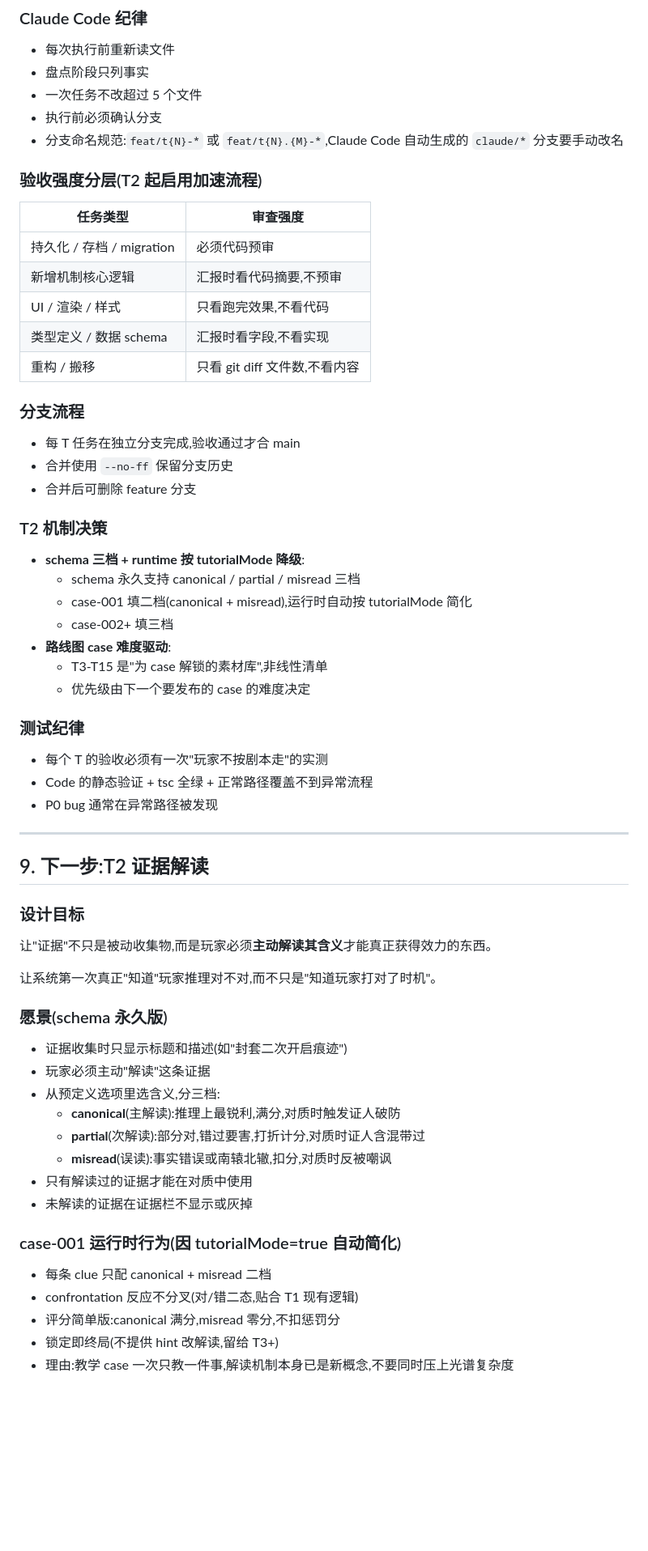
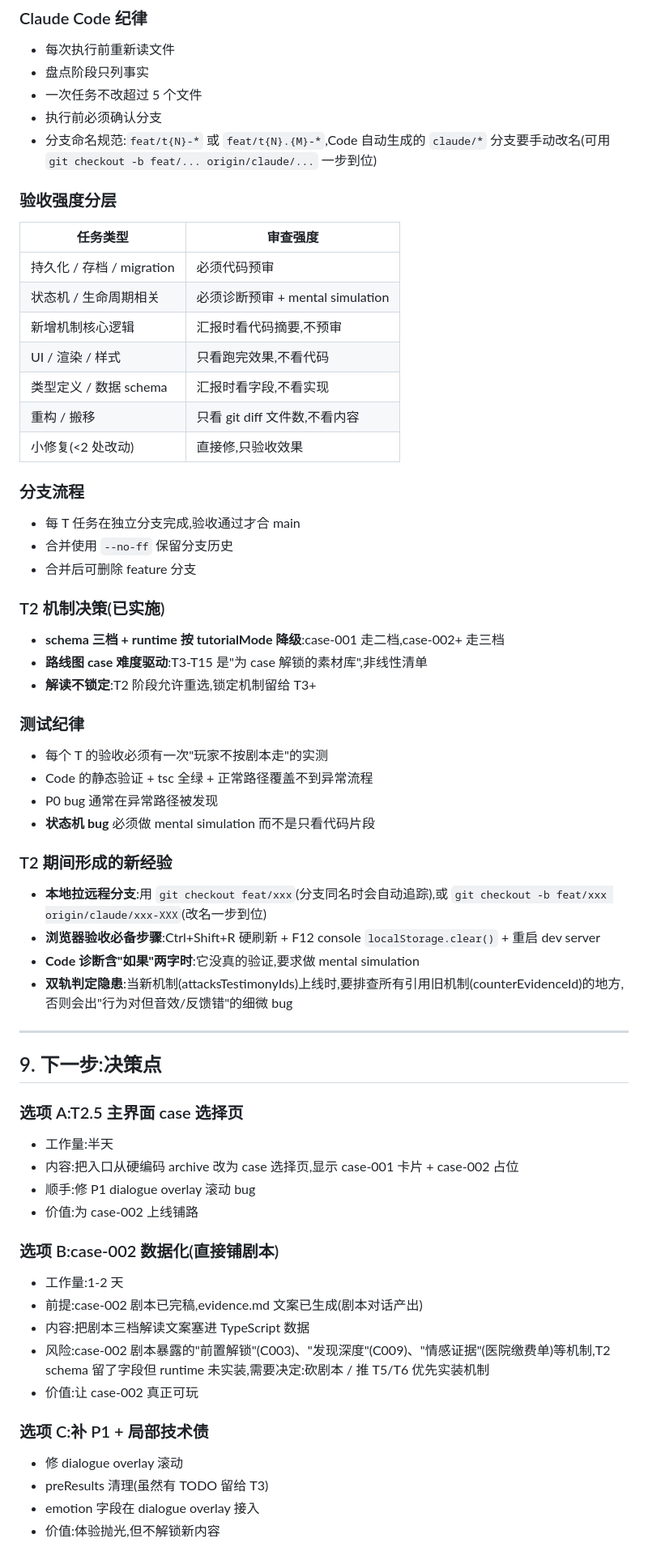
Before and after one commit to Jihai123/detective-mini, a Markdown page: PROJECT_STATE.md, the part around one of its changes. Shown at 81% size. Rendered like a GitHub page; blank space fills up the shorter version.

```diff
--- a/PROJECT_STATE.md
+++ b/PROJECT_STATE.md
@@ -155,62 +177,61 @@ T3-T15 是"为 case 解锁的素材库",不是必须按顺序执行的清单。
 - 盘点阶段只列事实
 - 一次任务不改超过 5 个文件
 - 执行前必须确认分支
-- 分支命名规范:`feat/t{N}-*` 或 `feat/t{N}.{M}-*`,Claude Code 自动生成的 `claude/*` 分支要手动改名
+- 分支命名规范:`feat/t{N}-*` 或 `feat/t{N}.{M}-*`,Code 自动生成的 `claude/*` 分支要手动改名(可用 `git checkout -b feat/... origin/claude/...` 一步到位)
 
-### 验收强度分层(T2 起启用加速流程)
+### 验收强度分层
 | 任务类型 | 审查强度 |
 |---|---|
 | 持久化 / 存档 / migration | 必须代码预审 |
+| 状态机 / 生命周期相关 | 必须诊断预审 + mental simulation |
 | 新增机制核心逻辑 | 汇报时看代码摘要,不预审 |
 | UI / 渲染 / 样式 | 只看跑完效果,不看代码 |
 | 类型定义 / 数据 schema | 汇报时看字段,不看实现 |
 | 重构 / 搬移 | 只看 git diff 文件数,不看内容 |
+| 小修复(<2 处改动) | 直接修,只验收效果 |
 
 ### 分支流程
 - 每 T 任务在独立分支完成,验收通过才合 main
 - 合并使用 `--no-ff` 保留分支历史
 - 合并后可删除 feature 分支
 
-### T2 机制决策
-- **schema 三档 + runtime 按 tutorialMode 降级**:
-  - schema 永久支持 canonical / partial / misread 三档
-  - case-001 填二档(canonical + misread),运行时自动按 tutorialMode 简化
-  - case-002+ 填三档
-- **路线图 case 难度驱动**:
-  - T3-T15 是"为 case 解锁的素材库",非线性清单
-  - 优先级由下一个要发布的 case 的难度决定
+### T2 机制决策(已实施)
+- **schema 三档 + runtime 按 tutorialMode 降级**:case-001 走二档,case-002+ 走三档
+- **路线图 case 难度驱动**:T3-T15 是"为 case 解锁的素材库",非线性清单
+- **解读不锁定**:T2 阶段允许重选,锁定机制留给 T3+
 
 ### 测试纪律
 - 每个 T 的验收必须有一次"玩家不按剧本走"的实测
 - Code 的静态验证 + tsc 全绿 + 正常路径覆盖不到异常流程
 - P0 bug 通常在异常路径被发现
+- **状态机 bug** 必须做 mental simulation 而不是只看代码片段
+
+### T2 期间形成的新经验
+- **本地拉远程分支**:用 `git checkout feat/xxx`(分支同名时会自动追踪),或 `git checkout -b feat/xxx origin/claude/xxx-XXX`(改名一步到位)
+- **浏览器验收必备步骤**:Ctrl+Shift+R 硬刷新 + F12 console `localStorage.clear()` + 重启 dev server
+- **Code 诊断含"如果"两字时**:它没真的验证,要求做 mental simulation
+- **双轨判定隐患**:当新机制(attacksTestimonyIds)上线时,要排查所有引用旧机制(counterEvidenceId)的地方,否则会出"行为对但音效/反馈错"的细微 bug
 
 ---
 
-## 9. 下一步:T2 证据解读
+## 9. 下一步:决策点
 
-### 设计目标
+### 选项 A:T2.5 主界面 case 选择页
+- 工作量:半天
+- 内容:把入口从硬编码 archive 改为 case 选择页,显示 case-001 卡片 + case-002 占位
+- 顺手:修 P1 dialogue overlay 滚动 bug
+- 价值:为 case-002 上线铺路
 
-让"证据"不只是被动收集物,而是玩家必须**主动解读其含义**才能真正获得效力的东西。
+### 选项 B:case-002 数据化(直接铺剧本)
+- 工作量:1-2 天
+- 前提:case-002 剧本已完稿,evidence.md 文案已生成(剧本对话产出)
+- 内容:把剧本三档解读文案塞进 TypeScript 数据
+- 风险:case-002 剧本暴露的"前置解锁"(C003)、"发现深度"(C009)、"情感证据"(医院缴费单)等机制,T2 schema 留了字段但 runtime 未实装,需要决定:砍剧本 / 推 T5/T6 优先实装机制
+- 价值:让 case-002 真正可玩
 
-让系统第一次真正"知道"玩家推理对不对,而不只是"知道玩家打对了时机"。
+### 选项 C:补 P1 + 局部技术债
+- 修 dialogue overlay 滚动
+- preResults 清理(虽然有 TODO 留给 T3)
+- emotion 字段在 dialogue overlay 接入
+- 价值:体验抛光,但不解锁新内容
 
-### 愿景(schema 永久版)
-
-- 证据收集时只显示标题和描述(如"封套二次开启痕迹")
-- 玩家必须主动"解读"这条证据
-- 从预定义选项里选含义,分三档:
-  - **canonical**(主解读):推理上最锐利,满分,对质时触发证人破防
-  - **partial**(次解读):部分对,错过要害,打折计分,对质时证人含混带过
-  - **misread**(误读):事实错误或南辕北辙,扣分,对质时反被嘲讽
-- 只有解读过的证据才能在对质中使用
-- 未解读的证据在证据栏不显示或灰掉
-
-### case-001 运行时行为(因 tutorialMode=true 自动简化)
-
-- 每条 clue 只配 canonical + misread 二档
-- confrontation 反应不分叉(对/错二态,贴合 T1 现有逻辑)
-- 评分简单版:canonical 满分,misread 零分,不扣惩罚分
-- 锁定即终局(不提供 hint 改解读,留给 T3+)
-- 理由:教学 case 一次只教一件事,解读机制本身已是新概念,不要同时压上光谱复杂度
-
```
Also changed, not shown: other parts of PROJECT_STATE.md (+98 -94 lines).
